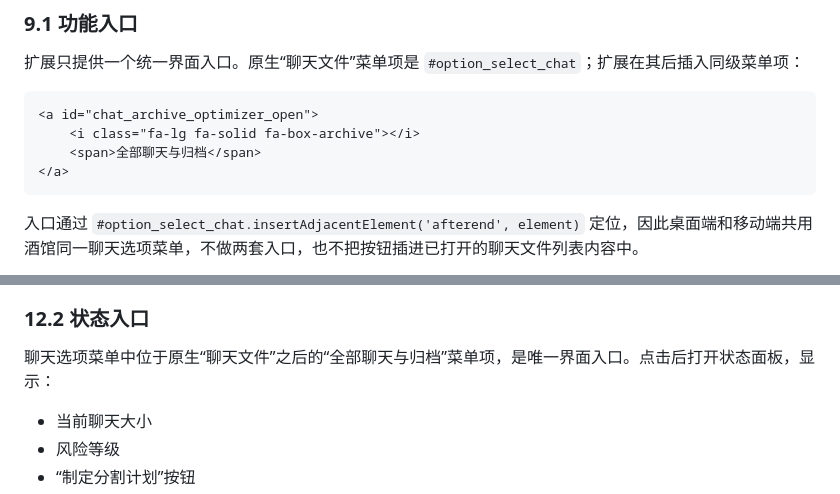
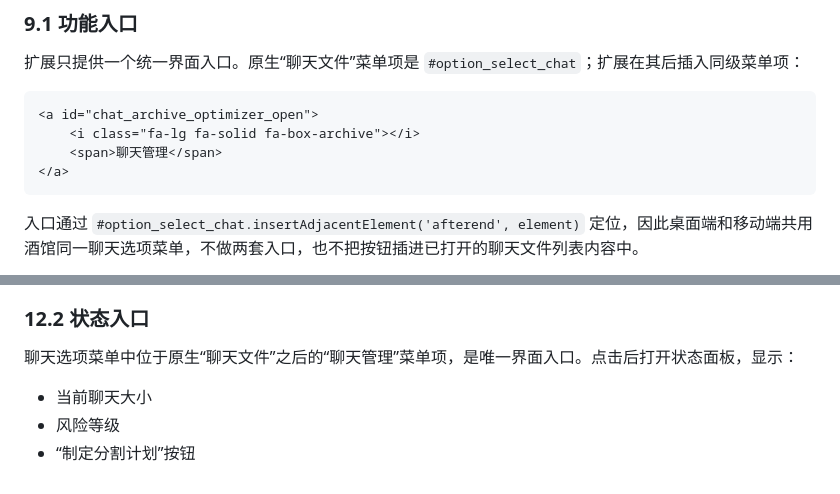
Before and after one commit to UnrealerNID/sillytavern-chat-manager, a Markdown page: docs/design.md, 2 parts joined by grey strips. Drawn GitHub-style.

Commit message:
docs: shorten chat manager entry label

````diff
--- a/docs/design.md
+++ b/docs/design.md
@@ -393,7 +393,7 @@ UI 只有在 `verified` 时默认选中归属；`strong` 必须展示证据并
 ```html
 <a id="chat_archive_optimizer_open">
     <i class="fa-lg fa-solid fa-box-archive"></i>
-    <span>全部聊天与归档</span>
+    <span>聊天管理</span>
 </a>
 ```
 
@@ -540,7 +540,7 @@ type ChatIndexEntry = {
 
 ### 12.2 状态入口
 
-聊天选项菜单中位于原生“聊天文件”之后的“全部聊天与归档”菜单项，是唯一界面入口。点击后打开状态面板，显示：
+聊天选项菜单中位于原生“聊天文件”之后的“聊天管理”菜单项，是唯一界面入口。点击后打开状态面板，显示：
 
 - 当前聊天大小
 - 风险等级
````
